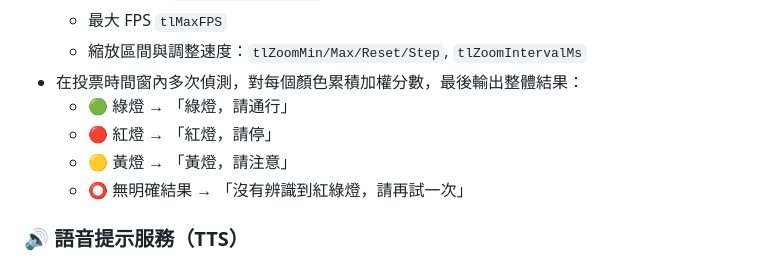
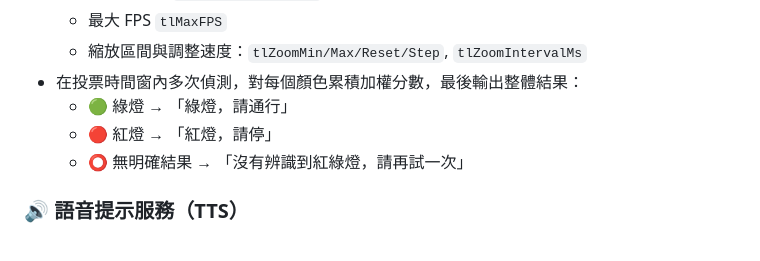
Before and after one commit to huntertoby/cross_guide, a Markdown page: README.md, the part around the change. GitHub-like rendering.

```diff
--- a/README.md
+++ b/README.md
@@ -41,7 +41,6 @@
 - 在投票時間窗內多次偵測，對每個顏色累積加權分數，最後輸出整體結果：
   - 🟢 綠燈 → 「綠燈，請通行」
   - 🔴 紅燈 → 「紅燈，請停」
-  - 🟡 黃燈 → 「黃燈，請注意」
   - ⭕ 無明確結果 → 「沒有辨識到紅綠燈，請再試一次」
 
 ### 🔊 語音提示服務（TTS）
```
